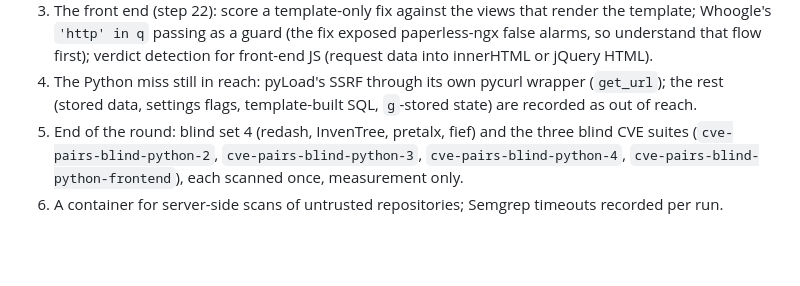
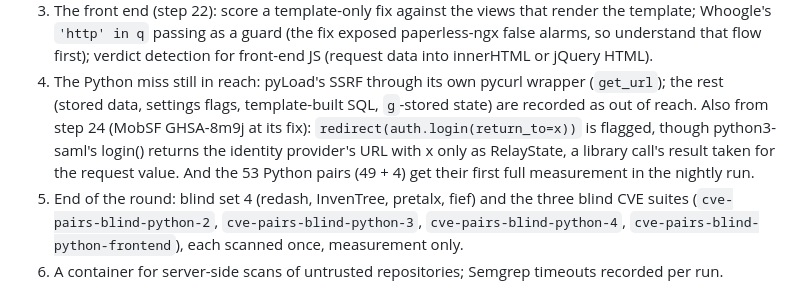
Before and after one commit to shwan-ps5/codewatch, a Markdown page: PLAN.md, the part around the change. Drawn GitHub-style; blank space fills up the shorter version.

Commit message:
Plan: MobSF's SAML redirect false alarm in next steps
Co-Authored-By: Claude Opus 5.5 <noreply@anthropic.com>
Claude-Session: https://claude.ai/code/session_01FdMDK8KCbHFKVHnoDDSYPQ

```diff
--- a/PLAN.md
+++ b/PLAN.md
@@ -97,6 +97,10 @@ Next, in order:
    verdict detection for front-end JS (request data into innerHTML or jQuery HTML).
 4. The Python miss still in reach: pyLoad's SSRF through its own pycurl wrapper (`get_url`); the rest (stored
    data, settings flags, template-built SQL, `g`-stored state) are recorded as out of reach.
+   Also from step 24 (MobSF GHSA-8m9j at its fix): `redirect(auth.login(return_to=x))` is flagged, though
+   python3-saml's login() returns the identity provider's URL with x only as RelayState, a library call's
+   result taken for the request value. And the 53 Python pairs (49 + 4) get their first full measurement
+   in the nightly run.
 5. End of the round: blind set 4 (redash, InvenTree, pretalx, fief) and the three blind CVE suites
    (`cve-pairs-blind-python-2`, `cve-pairs-blind-python-3`, `cve-pairs-blind-python-4`,
    `cve-pairs-blind-python-frontend`), each scanned once, measurement only.
```
